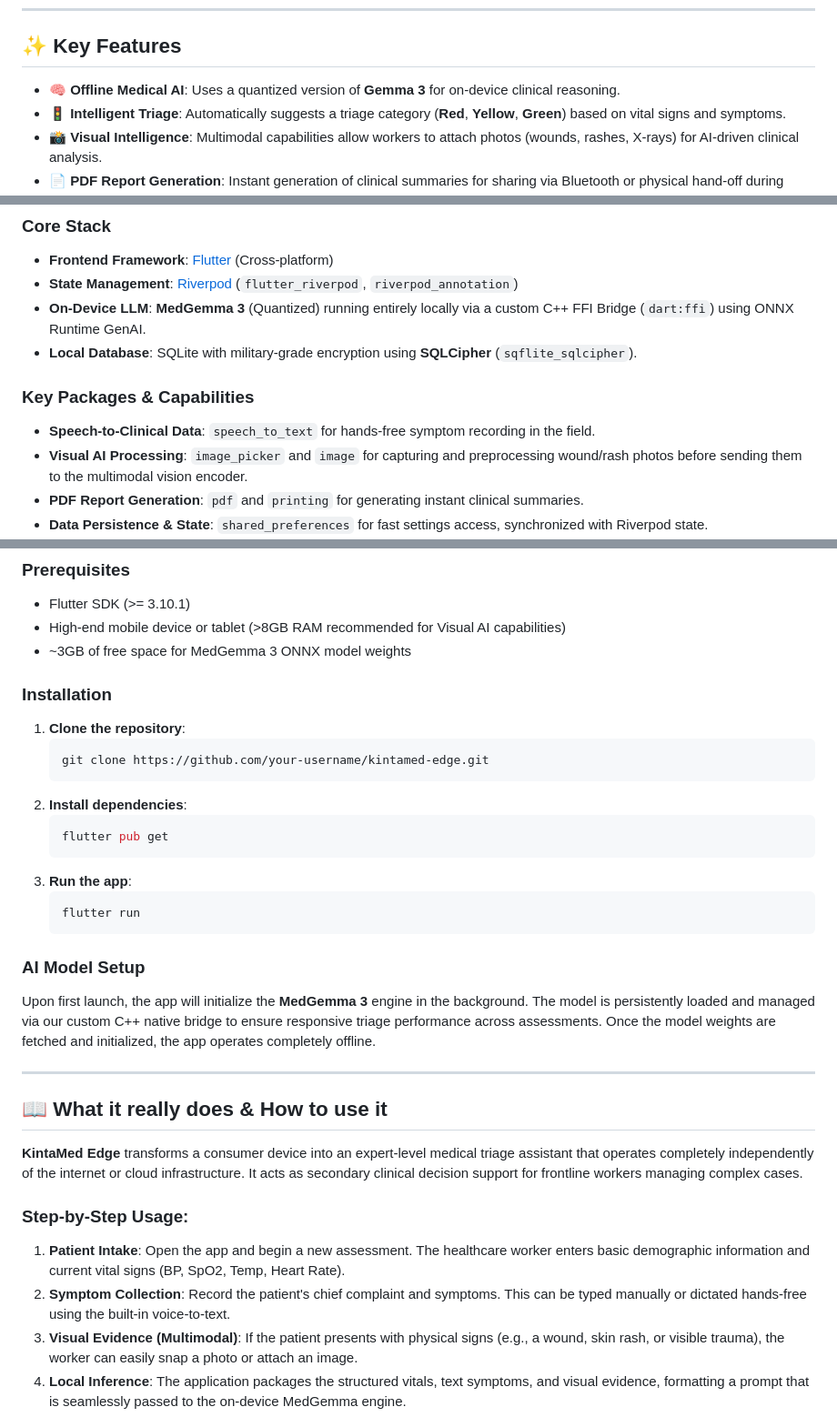
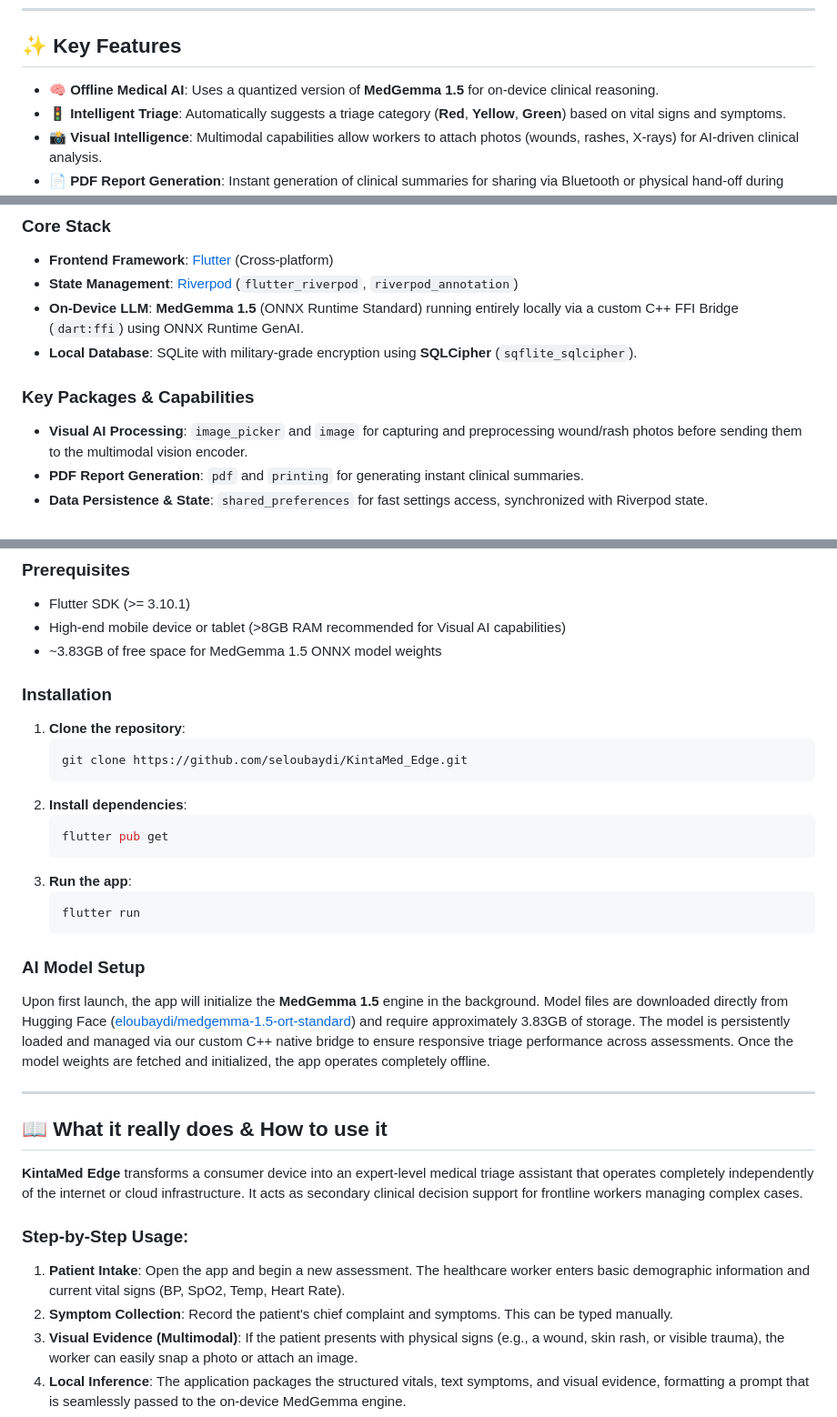
Before and after one commit to seloubaydi/KintaMed_Edge, a Markdown page: README.md, 3 parts joined by grey strips. Shown at 91% size. Drawn GitHub-style.

````diff
--- a/README.md
+++ b/README.md
@@ -29,7 +29,7 @@ Before deployment, please review the following:
 
 ## ✨ Key Features
 
-- 🧠 **Offline Medical AI**: Uses a quantized version of **Gemma 3** for on-device clinical reasoning.
+- 🧠 **Offline Medical AI**: Uses a quantized version of **MedGemma 1.5** for on-device clinical reasoning.
 - 🚦 **Intelligent Triage**: Automatically suggests a triage category (**Red**, **Yellow**, **Green**) based on vital signs and symptoms.
 - 📸 **Visual Intelligence**: Multimodal capabilities allow workers to attach photos (wounds, rashes, X-rays) for AI-driven clinical analysis.
 - 📄 **PDF Report Generation**: Instant generation of clinical summaries for sharing via Bluetooth or physical hand-off during evacuations.
@@ -45,11 +45,10 @@ KintaMed Edge is built for resilience and performance on high-end consumer hardw
 ### Core Stack
 - **Frontend Framework**: [Flutter](https://flutter.dev/) (Cross-platform)
 - **State Management**: [Riverpod](https://riverpod.dev/) (`flutter_riverpod`, `riverpod_annotation`)
-- **On-Device LLM**: **MedGemma 3** (Quantized) running entirely locally via a custom C++ FFI Bridge (`dart:ffi`) using ONNX Runtime GenAI.
+- **On-Device LLM**: **MedGemma 1.5** (ONNX Runtime Standard) running entirely locally via a custom C++ FFI Bridge (`dart:ffi`) using ONNX Runtime GenAI.
 - **Local Database**: SQLite with military-grade encryption using **SQLCipher** (`sqflite_sqlcipher`).
 
 ### Key Packages & Capabilities
-- **Speech-to-Clinical Data**: `speech_to_text` for hands-free symptom recording in the field.
 - **Visual AI Processing**: `image_picker` and `image` for capturing and preprocessing wound/rash photos before sending them to the multimodal vision encoder.
 - **PDF Report Generation**: `pdf` and `printing` for generating instant clinical summaries.
 - **Data Persistence & State**: `shared_preferences` for fast settings access, synchronized with Riverpod state.
@@ -63,12 +62,12 @@ KintaMed Edge is built for resilience and performance on high-end consumer hardw
 ### Prerequisites
 - Flutter SDK (>= 3.10.1)
 - High-end mobile device or tablet (>8GB RAM recommended for Visual AI capabilities)
-- ~3GB of free space for MedGemma 3 ONNX model weights
+- ~3.83GB of free space for MedGemma 1.5 ONNX model weights
 
 ### Installation
 1.  **Clone the repository**:
     ```bash
-    git clone https://github.com/your-username/kintamed-edge.git
+    git clone https://github.com/seloubaydi/KintaMed_Edge.git
     ```
 2.  **Install dependencies**:
     ```bash
@@ -80,7 +79,7 @@ KintaMed Edge is built for resilience and performance on high-end consumer hardw
     ```
 
 ### AI Model Setup
-Upon first launch, the app will initialize the **MedGemma 3** engine in the background. The model is persistently loaded and managed via our custom C++ native bridge to ensure responsive triage performance across assessments. Once the model weights are fetched and initialized, the app operates completely offline.
+Upon first launch, the app will initialize the **MedGemma 1.5** engine in the background. Model files are downloaded directly from Hugging Face ([eloubaydi/medgemma-1.5-ort-standard](https://huggingface.co/eloubaydi/medgemma-1.5-ort-standard)) and require approximately 3.83GB of storage. The model is persistently loaded and managed via our custom C++ native bridge to ensure responsive triage performance across assessments. Once the model weights are fetched and initialized, the app operates completely offline.
 
 ---
 
@@ -90,7 +89,7 @@ Upon first launch, the app will initialize the **MedGemma 3** engine in the back
 
 ### Step-by-Step Usage:
 1.  **Patient Intake**: Open the app and begin a new assessment. The healthcare worker enters basic demographic information and current vital signs (BP, SpO2, Temp, Heart Rate).
-2.  **Symptom Collection**: Record the patient's chief complaint and symptoms. This can be typed manually or dictated hands-free using the built-in voice-to-text.
+2.  **Symptom Collection**: Record the patient's chief complaint and symptoms. This can be typed manually.
 3.  **Visual Evidence (Multimodal)**: If the patient presents with physical signs (e.g., a wound, skin rash, or visible trauma), the worker can easily snap a photo or attach an image.
 4.  **Local Inference**: The application packages the structured vitals, text symptoms, and visual evidence, formatting a prompt that is seamlessly passed to the on-device MedGemma engine.
 5.  **Triage Output & Action Plan**: The AI quickly parses the clinical picture (*without any internet connection*) and outputs a structured response including:
````
Also changed, not shown: other parts of README.md (+1 -1 lines).
